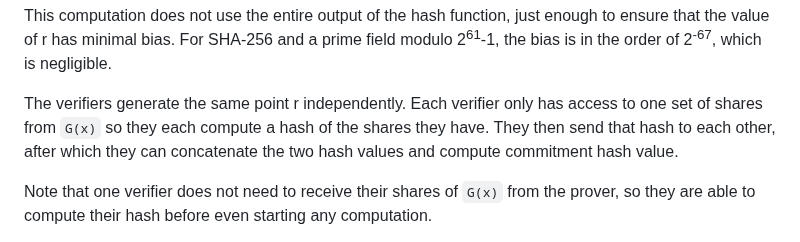
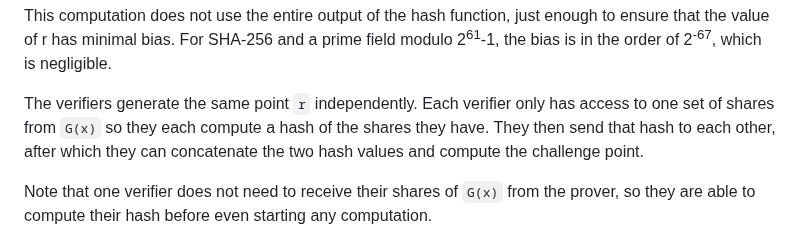
Before and after one commit to private-attribution/i-d, a Markdown page: draft-savage-ppm-3phm-mpc.md, the part around the change. Drawn GitHub-style.

Commit message:
Some improvements

```diff
--- a/draft-savage-ppm-3phm-mpc.md
+++ b/draft-savage-ppm-3phm-mpc.md
@@ -894,10 +894,10 @@ enough to ensure that the value of r has minimal bias. For SHA-256 and a prime
 field modulo 2<sup>61</sup>-1, the bias is in the order of 2<sup>-67</sup>,
 which is negligible.
 
-The verifiers generate the same point r independently. Each verifier only has
+The verifiers generate the same point `r` independently. Each verifier only has
 access to one set of shares from `G(x)` so they each compute a hash of the shares
 they have. They then send that hash to each other, after which they can concatenate
-the two hash values and compute commitment hash value.
+the two hash values and compute the challenge point.
 
 Note that one verifier does not need to receive their shares of `G(x)` from the
 prover, so they are able to compute their hash before even starting any
```
